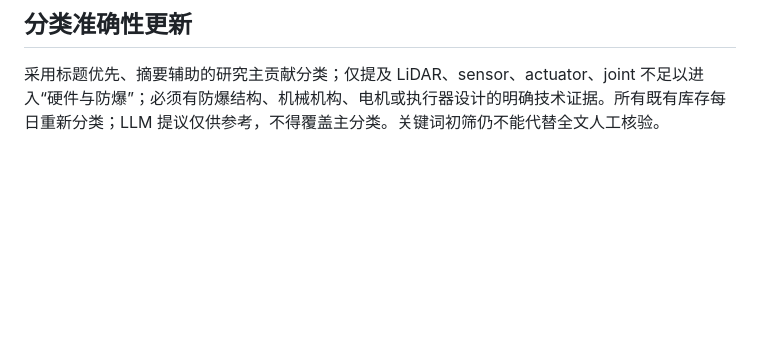
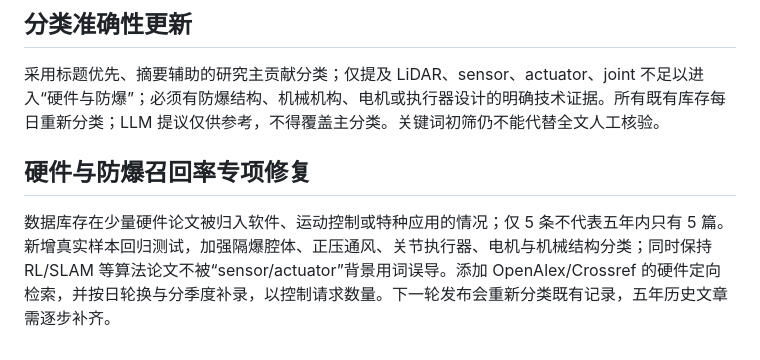
Before and after one commit to 754wu/special-robot-radar, a Markdown page: README.md, the part around the change. Drawn GitHub-style; blank space fills up the shorter version.

Commit message:
Add targeted hardware sources and regression tests: README.md

```diff
--- a/README.md
+++ b/README.md
@@ -129,3 +129,8 @@ python -m http.server 8000 --directory docs
 ## 分类准确性更新
 
 采用标题优先、摘要辅助的研究主贡献分类；仅提及 LiDAR、sensor、actuator、joint 不足以进入“硬件与防爆”；必须有防爆结构、机械机构、电机或执行器设计的明确技术证据。所有既有库存每日重新分类；LLM 提议仅供参考，不得覆盖主分类。关键词初筛仍不能代替全文人工核验。
+
+
+## 硬件与防爆召回率专项修复
+
+数据库存在少量硬件论文被归入软件、运动控制或特种应用的情况；仅 5 条不代表五年内只有 5 篇。新增真实样本回归测试，加强隔爆腔体、正压通风、关节执行器、电机与机械结构分类；同时保持 RL/SLAM 等算法论文不被“sensor/actuator”背景用词误导。添加 OpenAlex/Crossref 的硬件定向检索，并按日轮换与分季度补录，以控制请求数量。下一轮发布会重新分类既有记录，五年历史文章需逐步补齐。
```
